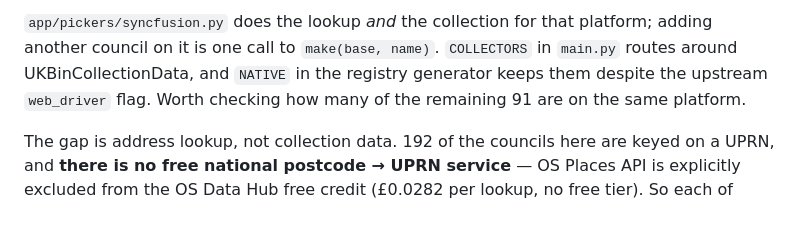
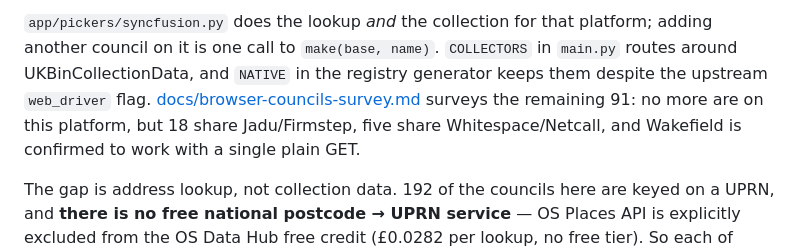
Before and after one commit to elliegdickinson/binday, a Markdown page: README.md, the part around the change. Drawn GitHub-style; blank space fills up the shorter version.

```diff
--- a/README.md
+++ b/README.md
@@ -56,7 +56,10 @@ touches it. Plain HTTP gets all of it.
 platform; adding another council on it is one call to `make(base, name)`.
 `COLLECTORS` in `main.py` routes around UKBinCollectionData, and `NATIVE` in
 the registry generator keeps them despite the upstream `web_driver` flag.
-Worth checking how many of the remaining 91 are on the same platform.
+[docs/browser-councils-survey.md](docs/browser-councils-survey.md) surveys the
+remaining 91: no more are on this platform, but 18 share Jadu/Firmstep, five
+share Whitespace/Netcall, and Wakefield is confirmed to work with a single
+plain GET.
 
 The gap is address lookup, not collection data. 192 of the councils here are
 keyed on a UPRN, and **there is no free national postcode → UPRN service** —
```
Also changed, not shown: docs/browser-councils-survey.md (added, +66 -0 lines).
